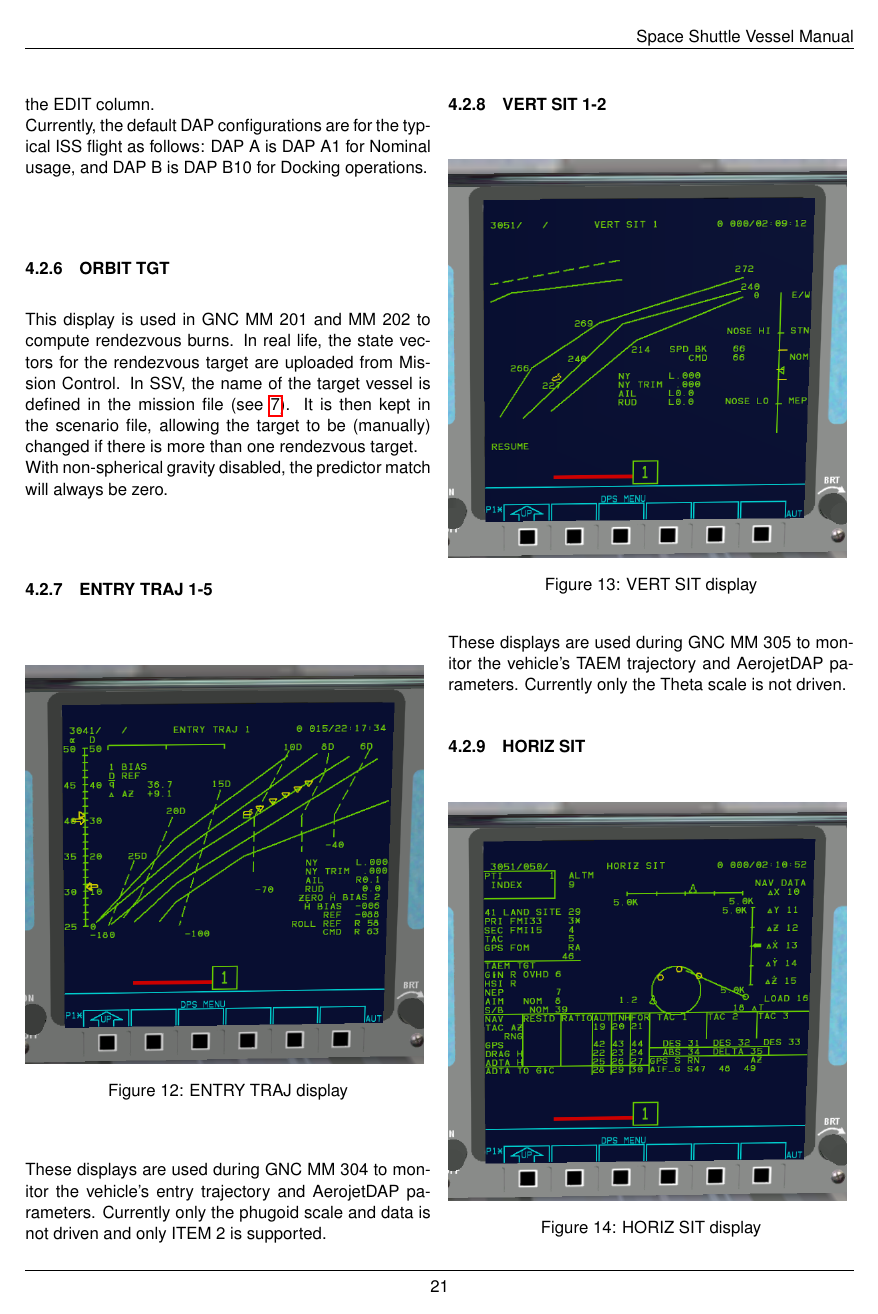
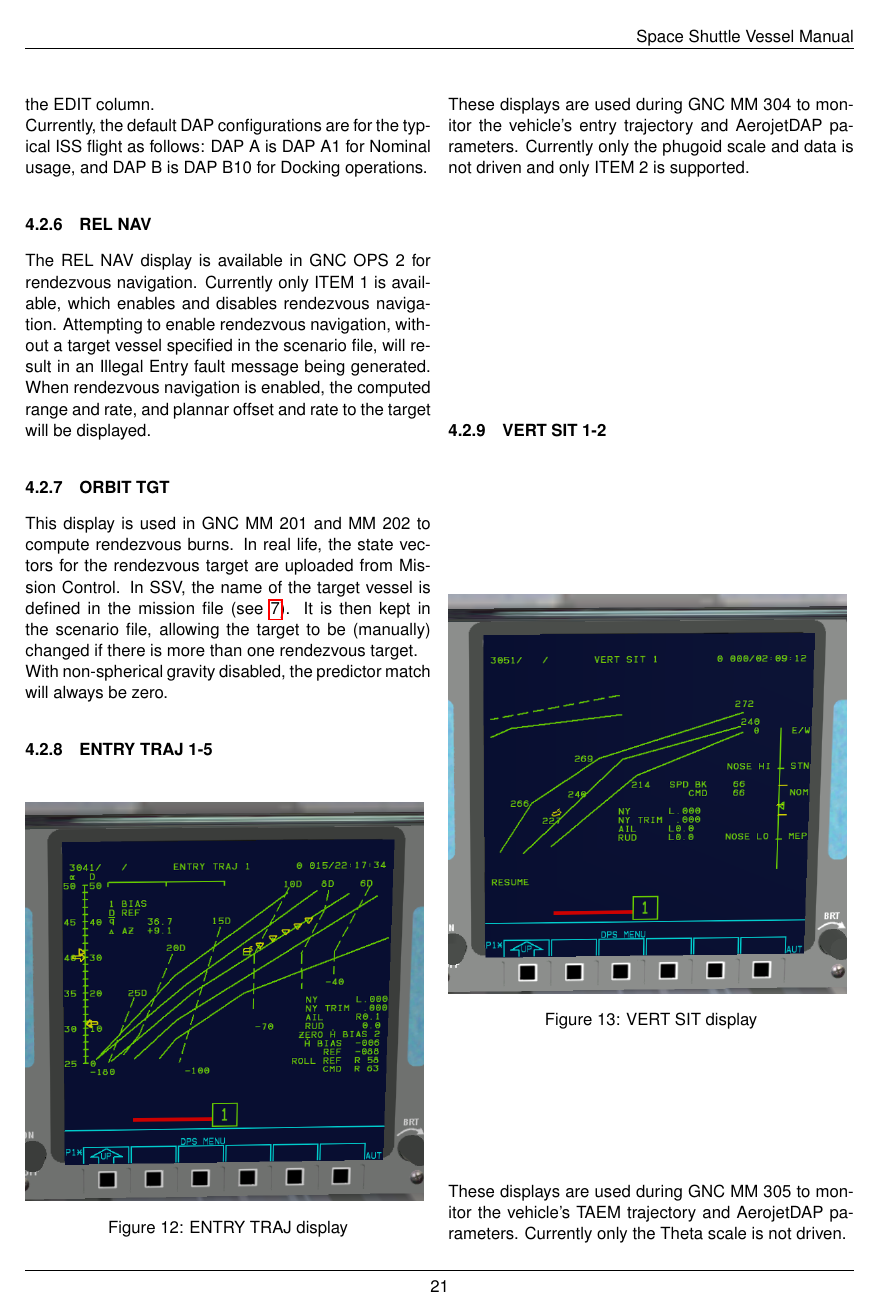
Before and after one commit to GLS-SSV/SSV, a LaTeX document (Doc/Space Shuttle Vessel/Space Shuttle Vessel Manual.tex, which reads Doc/Space Shuttle Vessel/SSV_SYSTEMS.tex): page 26 of 62. Compiled offline with pdfLaTeX.

Commit message:
updated manual with SPEC 33 info

```diff
--- a/Doc/Space Shuttle Vessel/SSV_SYSTEMS.tex
+++ b/Doc/Space Shuttle Vessel/SSV_SYSTEMS.tex
@@ -85,6 +85,9 @@ The GNC display OVERRIDE currently only has implemented the 3 ITEM entries assoc
 \subsubsection{DAP CONFIG}
 This display is used in GNC MM 201 and MM 202, and control the Digital Autopilot (DAP) settings. In real life, there are 15 DAP A configurations and 15 DAP B configurations; at any time, 1 DAP A and 1 DAP B configuration is active, and the crew selects between DAP A and B using the PBIs on Panels C3 and A6. Currently in SSV there is only 1 DAP A configuration and 1 DAP B configuration. As a result, ITEMS 1 and 2 (which select the active DAP A \& B configuration) are not implemented. Also ITEMs 3 and 4 (which, in real life, select a DAP configuration and load it into the EDIT column) simply select between loading DAP A and DAP B into the EDIT column.\\
 Currently, the default DAP configurations are for the typical ISS flight as follows: DAP A is DAP A1 for Nominal usage, and DAP B is DAP B10 for Docking operations.
+
+\subsubsection{REL NAV}
+The REL NAV display is available in GNC OPS 2 for rendezvous navigation. Currently only ITEM 1 is available, which enables and disables rendezvous navigation. Attempting to enable rendezvous navigation, without a target vessel specified in the scenario file, will result in an Illegal Entry fault message being generated. When rendezvous navigation is enabled, the computed range and rate, and plannar offset and rate to the target will be displayed.
 
 \subsubsection{ORBIT TGT}
 This display is used in GNC MM 201 and MM 202 to compute rendezvous burns. In real life, the state vectors for the rendezvous target are uploaded from Mission Control. In SSV, the name of the target vessel is defined in the mission file (see \ref{sec:mission-configuration}). It is then kept in the scenario file, allowing the target to be (manually) changed if there is more than one rendezvous target.\\
```
